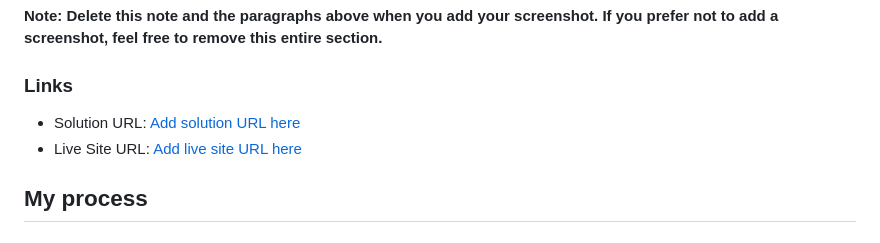
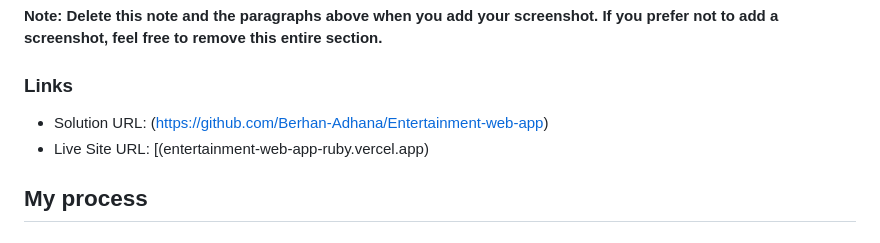
Before and after one commit to Berhan-Adhana/Entertainment-web-app, a Markdown page: README.md, the part around the change. GitHub-like rendering.

```diff
--- a/README.md
+++ b/README.md
@@ -50,8 +50,8 @@ Then crop/optimize/edit your image however you like, add it to your project, and
 
 ### Links
 
-- Solution URL: [Add solution URL here](https://your-solution-url.com)
-- Live Site URL: [Add live site URL here](https://your-live-site-url.com)
+- Solution URL: (https://github.com/Berhan-Adhana/Entertainment-web-app)
+- Live Site URL: [(entertainment-web-app-ruby.vercel.app)
 
 ## My process
 
```
